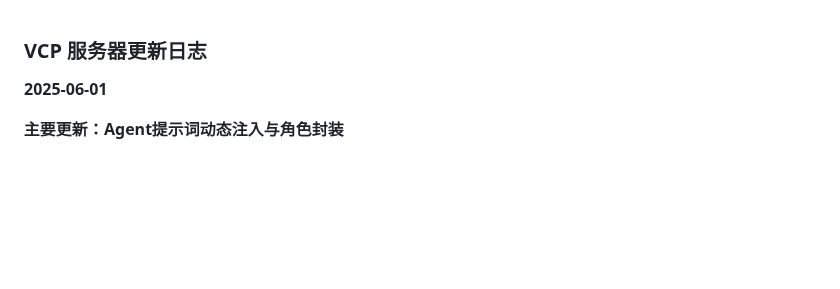
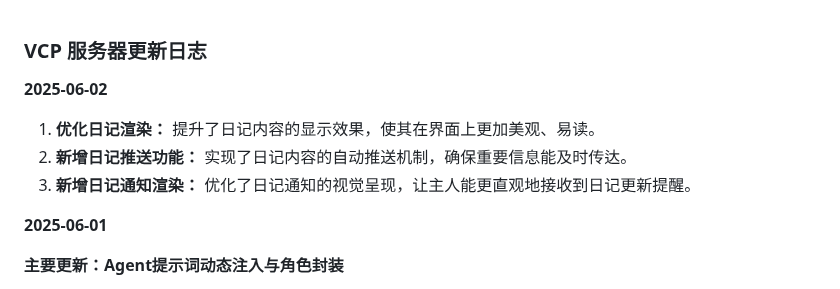
Before and after one commit to zolacoco/VCPToolBox, a Markdown page: ChangeLog.md, the part around the change. Rendered like a GitHub page; blank space fills up the shorter version.

```diff
--- a/ChangeLog.md
+++ b/ChangeLog.md
@@ -1,4 +1,10 @@
 ### **VCP 服务器更新日志**
+
+**2025-06-02**
+
+1.  **优化日记渲染：** 提升了日记内容的显示效果，使其在界面上更加美观、易读。
+2.  **新增日记推送功能：** 实现了日记内容的自动推送机制，确保重要信息能及时传达。
+3.  **新增日记通知渲染：** 优化了日记通知的视觉呈现，让主人能更直观地接收到日记更新提醒。
 
 **2025-06-01**
 
```
